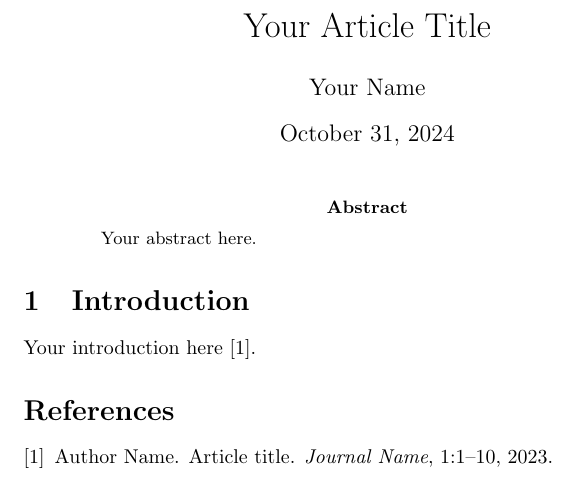
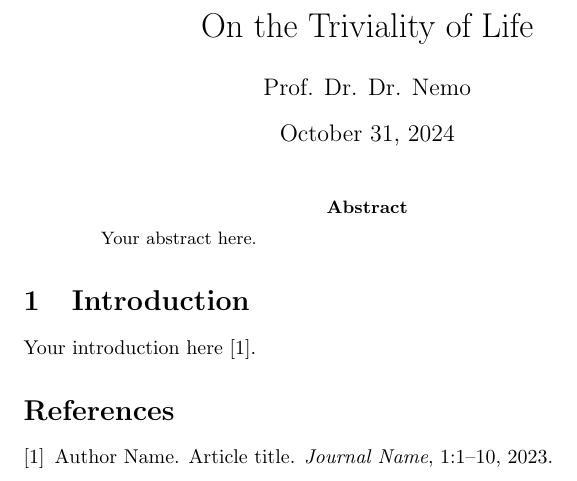
Before and after one commit to e-BaMaMe/test-git-latex-ex, a LaTeX paper (main.tex): part of the page, cut at the place of the change. Compiled offline with pdfLaTeX.

Commit message:
Update main.tex
Updated title and author

```diff
--- a/main.tex
+++ b/main.tex
@@ -2,8 +2,8 @@
 \usepackage[utf8]{inputenc}
 \usepackage{cite}
 
-\title{Your Article Title}
-\author{Your Name}
+\title{On the Triviality of Life}
+\author{Prof. Dr. Dr. Nemo}
 \date{\today}
 
 \begin{document}
```
